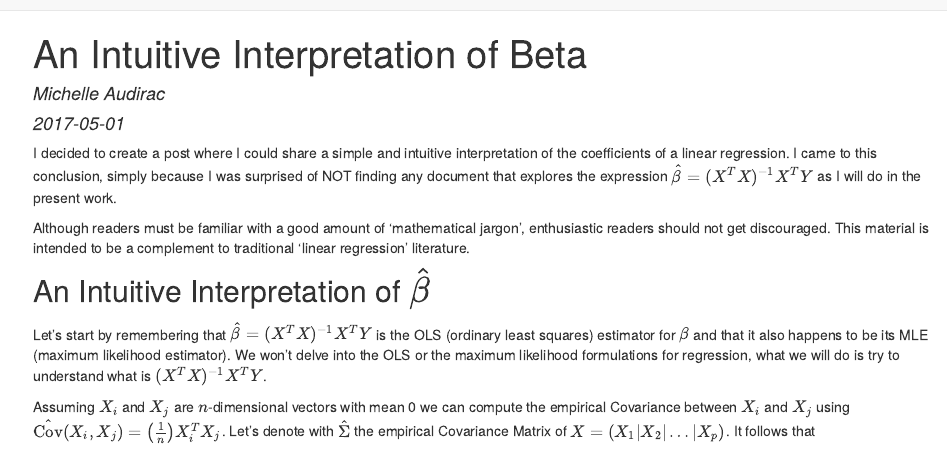
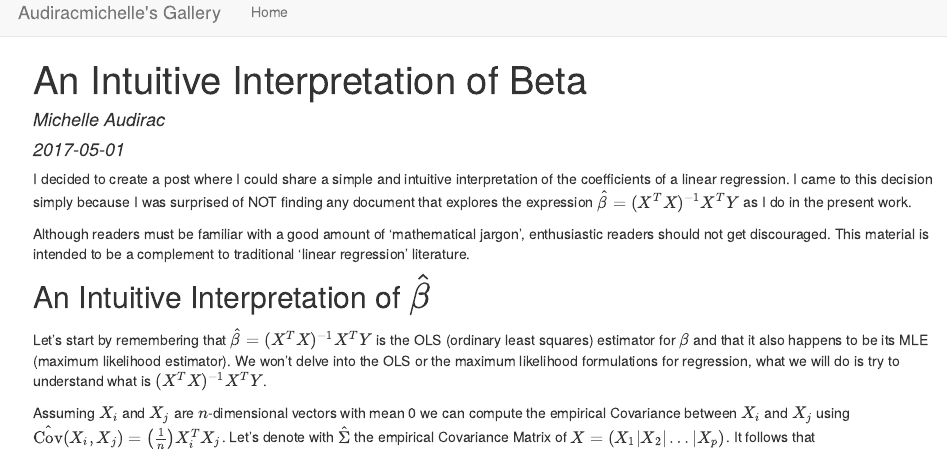
Before and after one commit to optimist/gallery, an R Markdown document (BetaInterpretation.Rmd): the page in a window 1100 px wide, from its top. The pictures show the output file BetaInterpretation.html that the author committed with the source, opened offline; library style sheets and scripts come from the installed R packages.

Commit message:
Beta interpretation

```diff
--- a/BetaInterpretation.Rmd
+++ b/BetaInterpretation.Rmd
@@ -4,7 +4,7 @@ author: "Michelle Audirac"
 date: "2017-05-01"
 ---
 
-I decided to create a post where I could share a simple and intuitive interpretation of the coefficients of a linear regression. I came to this conclusion, simply because I was surprised of NOT finding any document that explores the expression $\hat\beta = (X^TX)^{-1}X^TY$ as I will do in the present work.
+I decided to create a post where I could share a simple and intuitive interpretation of the coefficients of a linear regression. I came to this decision simply because I was surprised of NOT finding any document that explores the expression $\hat\beta = (X^TX)^{-1}X^TY$ as I do in the present work.
 
 Although readers must be familiar with a good amount of 'mathematical jargon', enthusiastic readers should not get discouraged. This material is intended to be a complement to traditional 'linear regression' literature.
 
```
Also changed, not shown: BetaInterpretation.html.
